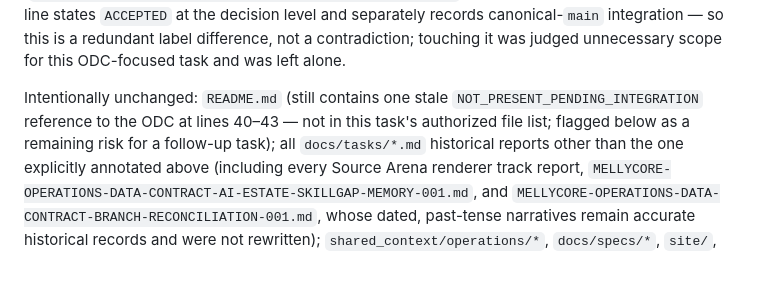
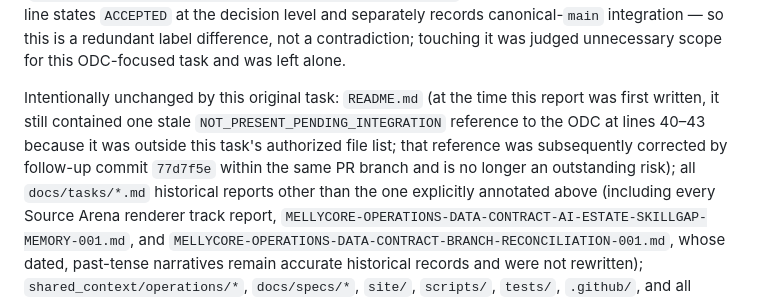
Before and after one commit to Melly-999/mellycore-aios-core, a Markdown page: docs/tasks/MELLYCORE-OPERATIONS-DATA-CONTRACT-POST-MERGE-STATE-SYNC-001.md, the part around the change. GitHub-like rendering; blank space fills up the shorter version.

Commit message:
docs: correct resolved-risk pointer in ODC sync report

```diff
--- a/docs/tasks/MELLYCORE-OPERATIONS-DATA-CONTRACT-POST-MERGE-STATE-SYNC-001.md
+++ b/docs/tasks/MELLYCORE-OPERATIONS-DATA-CONTRACT-POST-MERGE-STATE-SYNC-001.md
@@ -120,10 +120,13 @@ separately records canonical-`main` integration — so this is a redundant
 label difference, not a contradiction; touching it was judged unnecessary
 scope for this ODC-focused task and was left alone.
 
-Intentionally unchanged: `README.md` (still contains one stale
-`NOT_PRESENT_PENDING_INTEGRATION` reference to the ODC at lines 40–43 — not
-in this task's authorized file list; flagged below as a remaining risk for a
-follow-up task); all `docs/tasks/*.md` historical reports other than the one
+Intentionally unchanged by this original task: `README.md` (at the time this
+report was first written, it still contained one stale
+`NOT_PRESENT_PENDING_INTEGRATION` reference to the ODC at lines 40–43 because
+it was outside this task's authorized file list; that reference was
+subsequently corrected by follow-up commit `77d7f5e` within the same PR
+branch and is no longer an outstanding risk); all `docs/tasks/*.md`
+historical reports other than the one
 explicitly annotated above (including every Source Arena renderer track
 report, `MELLYCORE-OPERATIONS-DATA-CONTRACT-AI-ESTATE-SKILLGAP-MEMORY-001.md`,
 and `MELLYCORE-OPERATIONS-DATA-CONTRACT-BRANCH-RECONCILIATION-001.md`, whose
```
